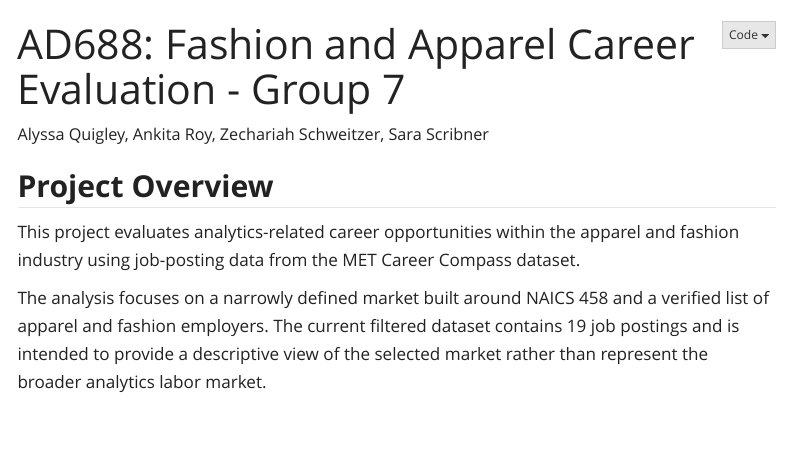
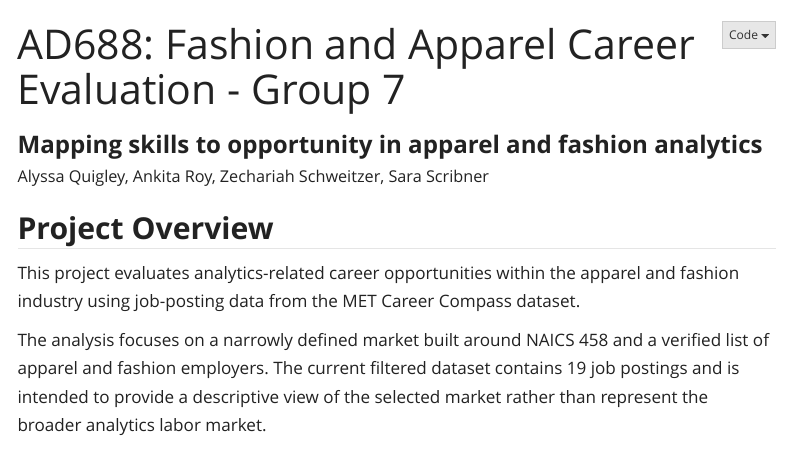
Before and after one commit to zechnschweitzer/ad688-fashion-apparel-evaluation-group7, a Quarto document (index.qmd): the page in a window 1100 px wide, from its top. Rendered offline with R 4.5, knitr and Pandoc in place of Quarto, with nearby package versions; menus at the side of the page are left out.

Commit message:
Add navy title banner across all pages and homepage subtitle

```diff
--- a/_quarto.yml
+++ b/_quarto.yml
@@ -35,6 +35,8 @@ format:
     css: styles.css
     toc: true
     code-fold: true
+    title-block-banner: "#0b3d59"
+    title-block-banner-color: "white"
 
 execute:
   echo: true
--- a/index.qmd
+++ b/index.qmd
@@ -1,5 +1,6 @@
 ---
 title: "AD688: Fashion and Apparel Career Evaluation - Group 7"
+subtitle: "Mapping skills to opportunity in apparel and fashion analytics"
 author: "Alyssa Quigley, Ankita Roy, Zechariah Schweitzer, Sara Scribner"
 author-title: "Authors"
 ---
```
